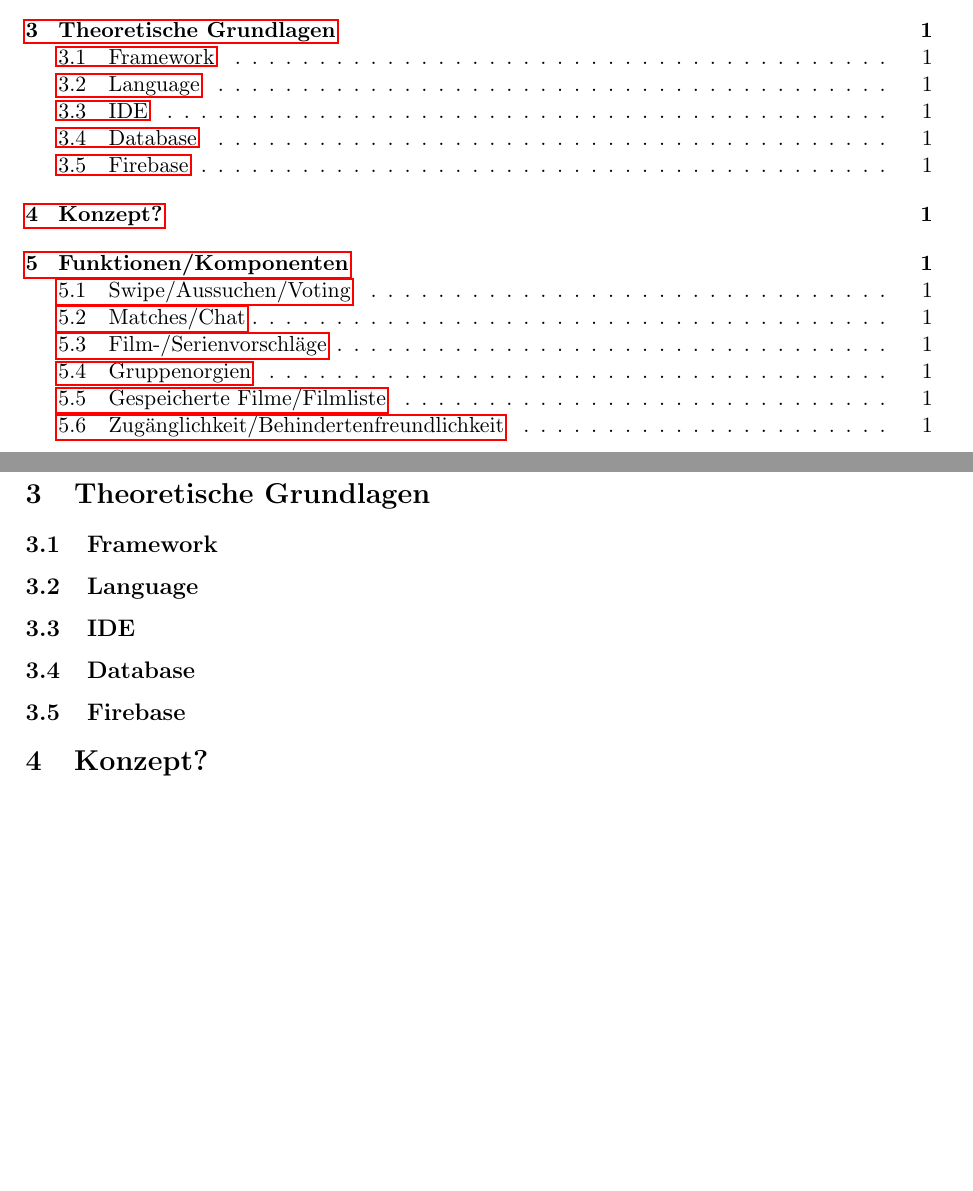
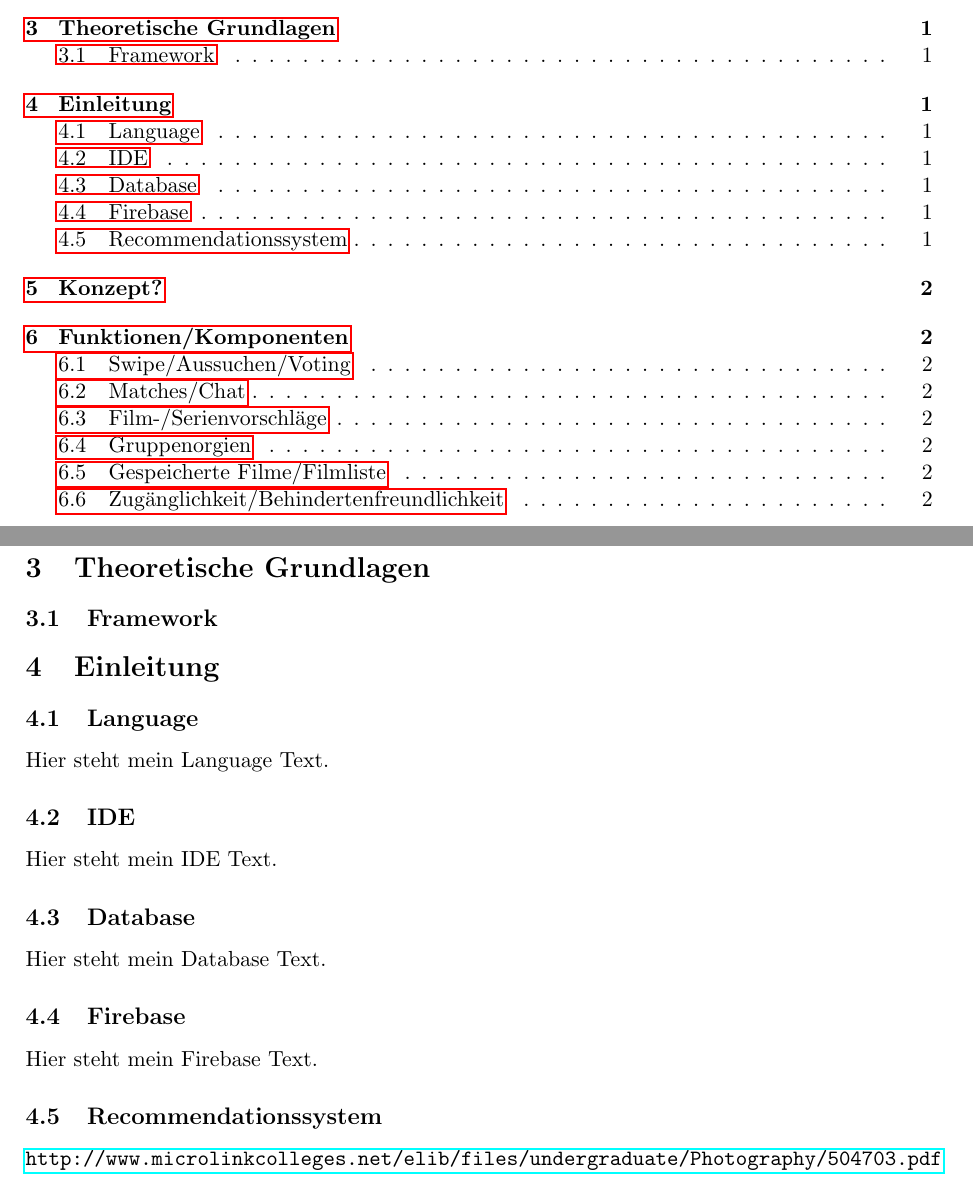
Before and after one commit to VincentSchreck/Dokumentation_Studienarbeit, a LaTeX document (Dokumentation - Studienarbeit.tex, which reads Database.tex, Firebase.tex, Framework.tex): two parts of pages 2 and 3 of 3 before the commit and two parts of pages 2 and 3 of 4 after it, joined at a grey line, cut so that both start at the same text, the shorter picture padded with empty space. Compiled offline with pdfLaTeX.

Commit message:
General structure how to write sections

```diff
--- /dev/null
+++ b/Database.tex
@@ -0,0 +1 @@
+Hier steht mein Database Text.
--- a/Dokumentation - Studienarbeit.tex
+++ b/Dokumentation - Studienarbeit.tex
@@ -44,11 +45,20 @@
 
 \section{Theoretische Grundlagen}
 
+
 \subsection{Framework}
+\input{Framework}
 \subsection{Language}
+\input{Language}
 \subsection{IDE}
+\input{IDE}
 \subsection{Database}
+\input{Database}
 \subsection{Firebase}
+\input{Firebase}
+
+\subsection{Recommendationssystem}
+\input{Recommendationssystem}
 
 \section{Konzept?}
 
--- /dev/null
+++ b/Firebase.tex
@@ -0,0 +1 @@
+Hier steht mein Firebase Text.
--- /dev/null
+++ b/Framework.tex
@@ -0,0 +1 @@
+\section{Einleitung}
--- /dev/null
+++ b/IDE.tex
@@ -0,0 +1 @@
+Hier steht mein IDE Text.
--- /dev/null
+++ b/Language.tex
@@ -0,0 +1 @@
+Hier steht mein Language Text.
--- /dev/null
+++ b/Recommendationssystem.tex
@@ -0,0 +1 @@
+\url{http://www.microlinkcolleges.net/elib/files/undergraduate/Photography/504703.pdf}
```
Also changed, not shown: Einleitung.tex (added, +1 -0 lines), Dokumentation - Studienarbeit.pdf, Dokumentation - Studienarbeit.tex (1 more changed lines), 5 other files.
